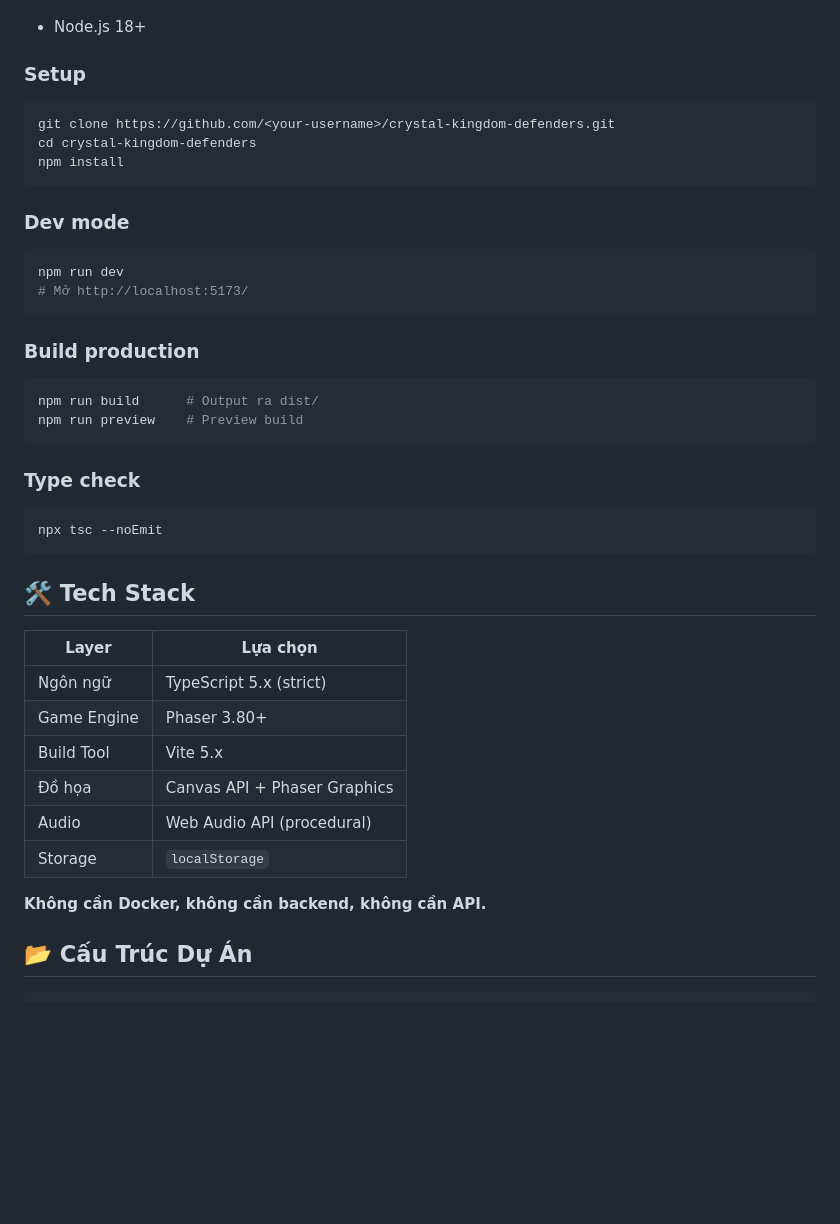
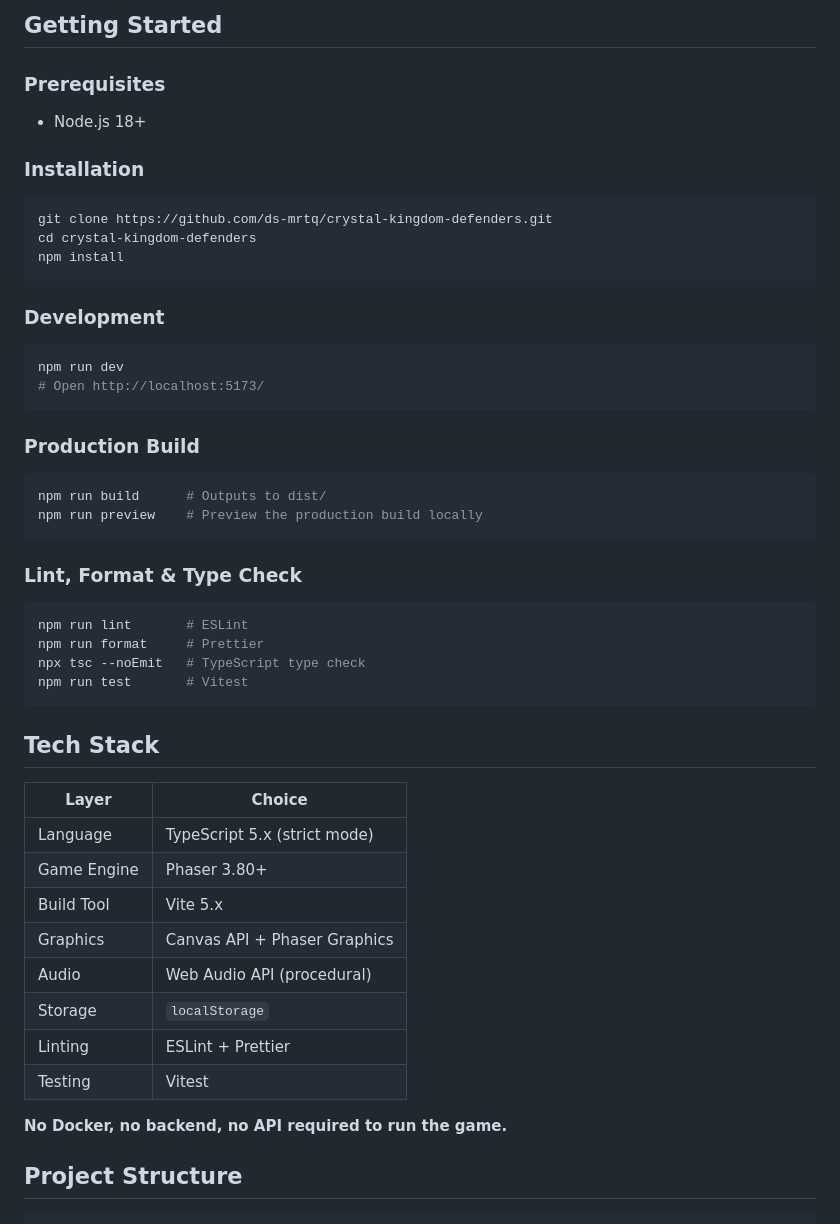
Before and after one commit to ds-mrtq/crystal-kingdom-defenders, a Markdown page: README.md, the part around one of its changes. Drawn GitHub-style; blank space fills up the shorter version.

````diff
--- a/README.md
+++ b/README.md
@@ -44,42 +72,55 @@ docker run --rm -p 8080:8080 ghcr.io/ds-mrtq/crystal-kingdom-defenders:latest
+## Getting Started
+
+### Prerequisites
+
 - Node.js 18+
 
-### Setup
+### Installation
+
 ```bash
-git clone https://github.com/<your-username>/crystal-kingdom-defenders.git
+git clone https://github.com/ds-mrtq/crystal-kingdom-defenders.git
 cd crystal-kingdom-defenders
 npm install
 ```
 
-### Dev mode
+### Development
+
 ```bash
 npm run dev
-# Mở http://localhost:5173/
+# Open http://localhost:5173/
 ```
 
-### Build production
+### Production Build
+
 ```bash
-npm run build      # Output ra dist/
-npm run preview    # Preview build
+npm run build      # Outputs to dist/
+npm run preview    # Preview the production build locally
 ```
 
-### Type check
+### Lint, Format & Type Check
+
 ```bash
-npx tsc --noEmit
+npm run lint       # ESLint
+npm run format     # Prettier
+npx tsc --noEmit   # TypeScript type check
+npm run test       # Vitest
 ```
 
-## 🛠 Tech Stack
+## Tech Stack
 
-| Layer        | Lựa chọn                     |
-|--------------|------------------------------|
-| Ngôn ngữ     | TypeScript 5.x (strict)      |
-| Game Engine  | Phaser 3.80+                 |
-| Build Tool   | Vite 5.x                     |
-| Đồ họa       | Canvas API + Phaser Graphics |
-| Audio        | Web Audio API (procedural)   |
-| Storage      | `localStorage`               |
+| Layer       | Choice                       |
+|-------------|------------------------------|
+| Language    | TypeScript 5.x (strict mode) |
+| Game Engine | Phaser 3.80+                 |
+| Build Tool  | Vite 5.x                     |
+| Graphics    | Canvas API + Phaser Graphics |
+| Audio       | Web Audio API (procedural)   |
+| Storage     | `localStorage`               |
+| Linting     | ESLint + Prettier            |
+| Testing     | Vitest                       |
 
-**Không cần Docker, không cần backend, không cần API.**
+**No Docker, no backend, no API required to run the game.**
 
-## 📂 Cấu Trúc Dự Án
+## Project Structure
 
 ```
````
Also changed, not shown: other parts of README.md (+125 -84 lines).
